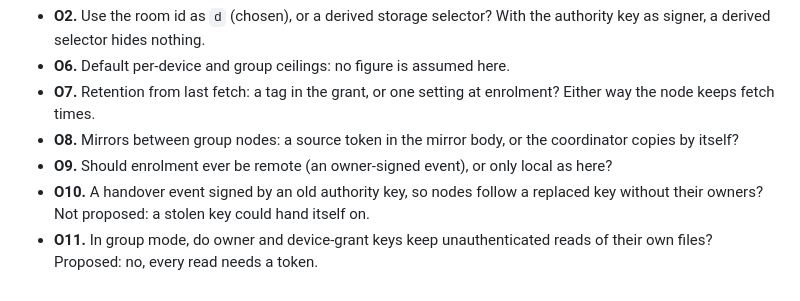
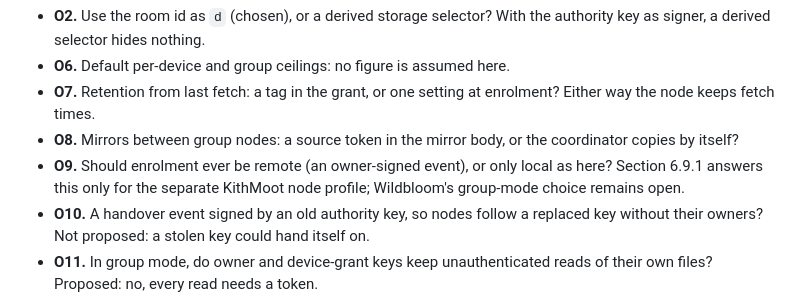
Before and after one commit to forgesworn/wildbloom-node, a Markdown page: docs/GROUP-GRANTS.md, the part around one of its changes. GitHub-like rendering.

```diff
--- a/docs/GROUP-GRANTS.md
+++ b/docs/GROUP-GRANTS.md
@@ -825,7 +884,8 @@ Still open:
 - **O8.** Mirrors between group nodes: a source token in the mirror body, or
   the coordinator copies by itself?
 - **O9.** Should enrolment ever be remote (an owner-signed event), or only local
-  as here?
+  as here? Section 6.9.1 answers this only for the separate KithMoot node
+  profile; Wildbloom's group-mode choice remains open.
 - **O10.** A handover event signed by an old authority key, so nodes follow a
   replaced key without their owners?  Not proposed: a stolen key could hand
   itself on.
```
Also changed, not shown: other parts of docs/GROUP-GRANTS.md (+59 -0 lines).
